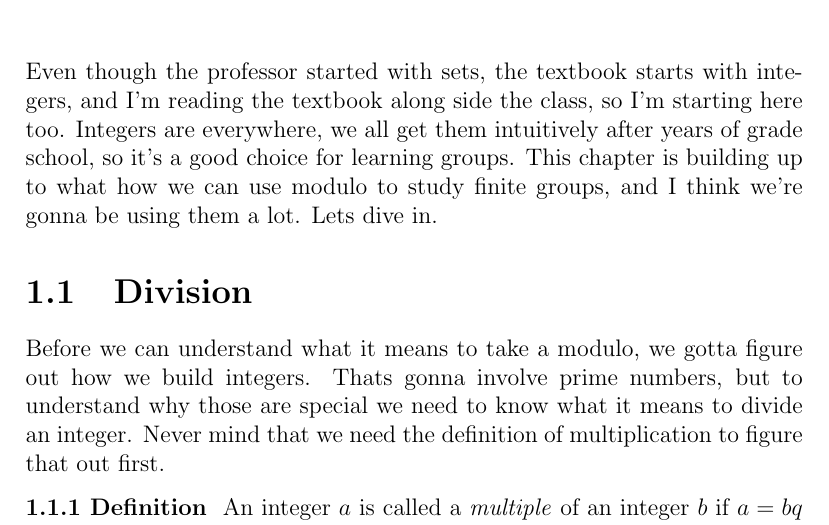
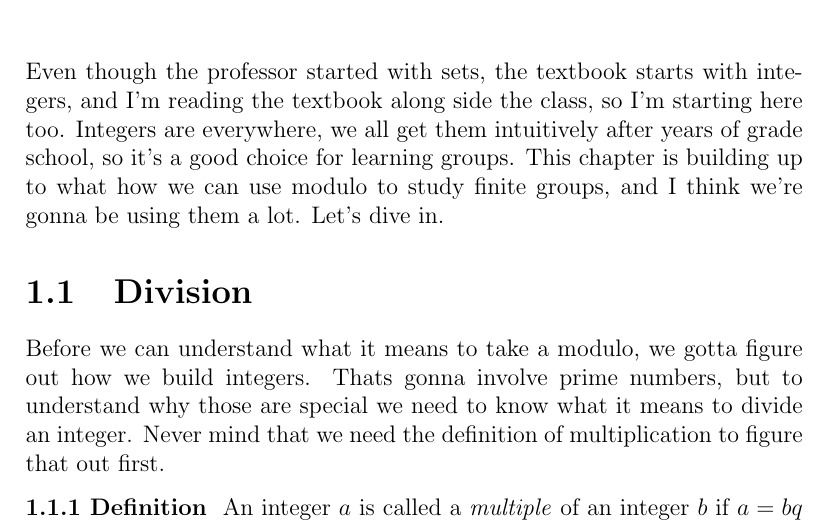
Before and after one commit to philipfranchi/math, a LaTeX book (AbstractAlgebra/notes/notes.tex): part of page 1 of 9, cut so that both start at the same text. Compiled offline with pdfLaTeX.

Commit message:
Add missing apostrophe

```diff
--- a/AbstractAlgebra/notes/notes.tex
+++ b/AbstractAlgebra/notes/notes.tex
@@ -25,7 +25,7 @@ and I'm reading the textbook along side the class, so I'm starting here too.
 Integers are everywhere, we all get them intuitively after years of grade
 school, so it's a good choice for learning groups. This chapter is building up
 to what how we can use modulo to study finite groups, and I think we're gonna be
-using them a lot. Lets dive in.
+using them a lot. Let's dive in.
 \section{Division}
 
 Before we can understand what it means to take a modulo, we gotta figure out how we build integers. Thats gonna involve prime numbers, but to understand why those are special we need to know what it means to divide an integer. Never mind that we need the definition of multiplication to figure that out first.
```
